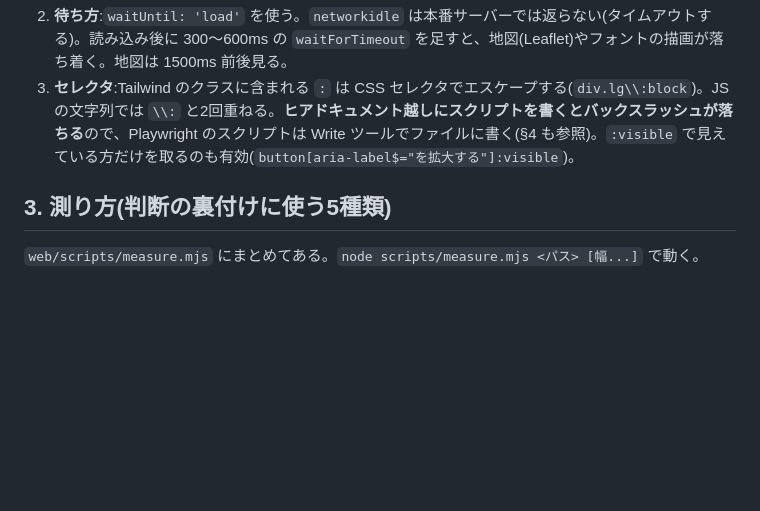
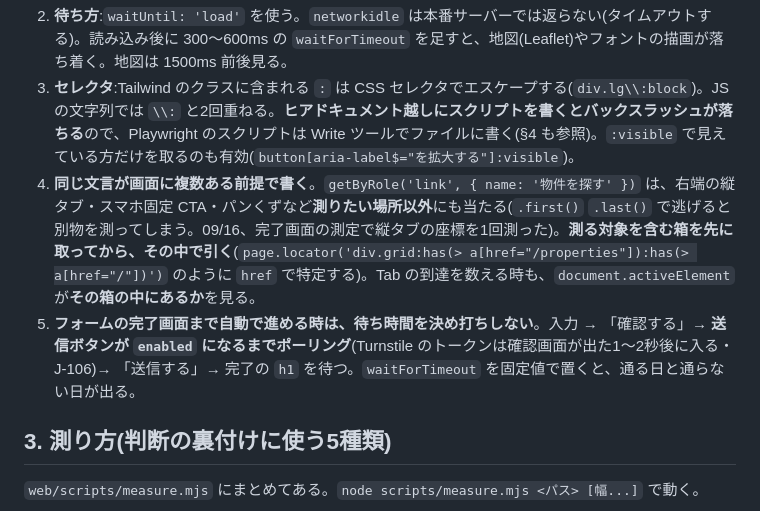
Before and after one commit to shinmori2020/hirakiya-fudosan, a Markdown page: .claude/rules/verification.md, the part around the change. GitHub-like rendering; blank space fills up the shorter version.

````diff
--- a/.claude/rules/verification.md
+++ b/.claude/rules/verification.md
@@ -38,6 +38,8 @@ for pid in $(netstat -ano | grep ':3001 ' | grep LISTENING | awk '{print $5}' |
    ```
 2. **待ち方**:`waitUntil: 'load'` を使う。`networkidle` は本番サーバーでは返らない(タイムアウトする)。読み込み後に 300〜600ms の `waitForTimeout` を足すと、地図(Leaflet)やフォントの描画が落ち着く。地図は 1500ms 前後見る。
 3. **セレクタ**:Tailwind のクラスに含まれる `:` は CSS セレクタでエスケープする(`div.lg\\:block`)。JS の文字列では `\\:` と2回重ねる。**ヒアドキュメント越しにスクリプトを書くとバックスラッシュが落ちる**ので、Playwright のスクリプトは Write ツールでファイルに書く(§4 も参照)。`:visible` で見えている方だけを取るのも有効(`button[aria-label$="を拡大する"]:visible`)。
+4. **同じ文言が画面に複数ある前提で書く**。`getByRole('link', { name: '物件を探す' })` は、右端の縦タブ・スマホ固定 CTA・パンくずなど**測りたい場所以外**にも当たる(`.first()` `.last()` で逃げると別物を測ってしまう。09/16、完了画面の測定で縦タブの座標を1回測った)。**測る対象を含む箱を先に取ってから、その中で引く**(`page.locator('div.grid:has(> a[href="/properties"]):has(> a[href="/"])')` のように `href` で特定する)。Tab の到達を数える時も、`document.activeElement` が**その箱の中にあるか**を見る。
+5. **フォームの完了画面まで自動で進める時は、待ち時間を決め打ちしない**。入力 → 「確認する」→ **送信ボタンが `enabled` になるまでポーリング**(Turnstile のトークンは確認画面が出た1〜2秒後に入る・J-106)→ 「送信する」→ 完了の `h1` を待つ。`waitForTimeout` を固定値で置くと、通る日と通らない日が出る。
 
 ## 3. 測り方(判断の裏付けに使う5種類)
 
````
Also changed, not shown: .claude/rules/forms.md (+29 -1 lines), docs/page-records/フォーム.md (added, +82 -0 lines).
